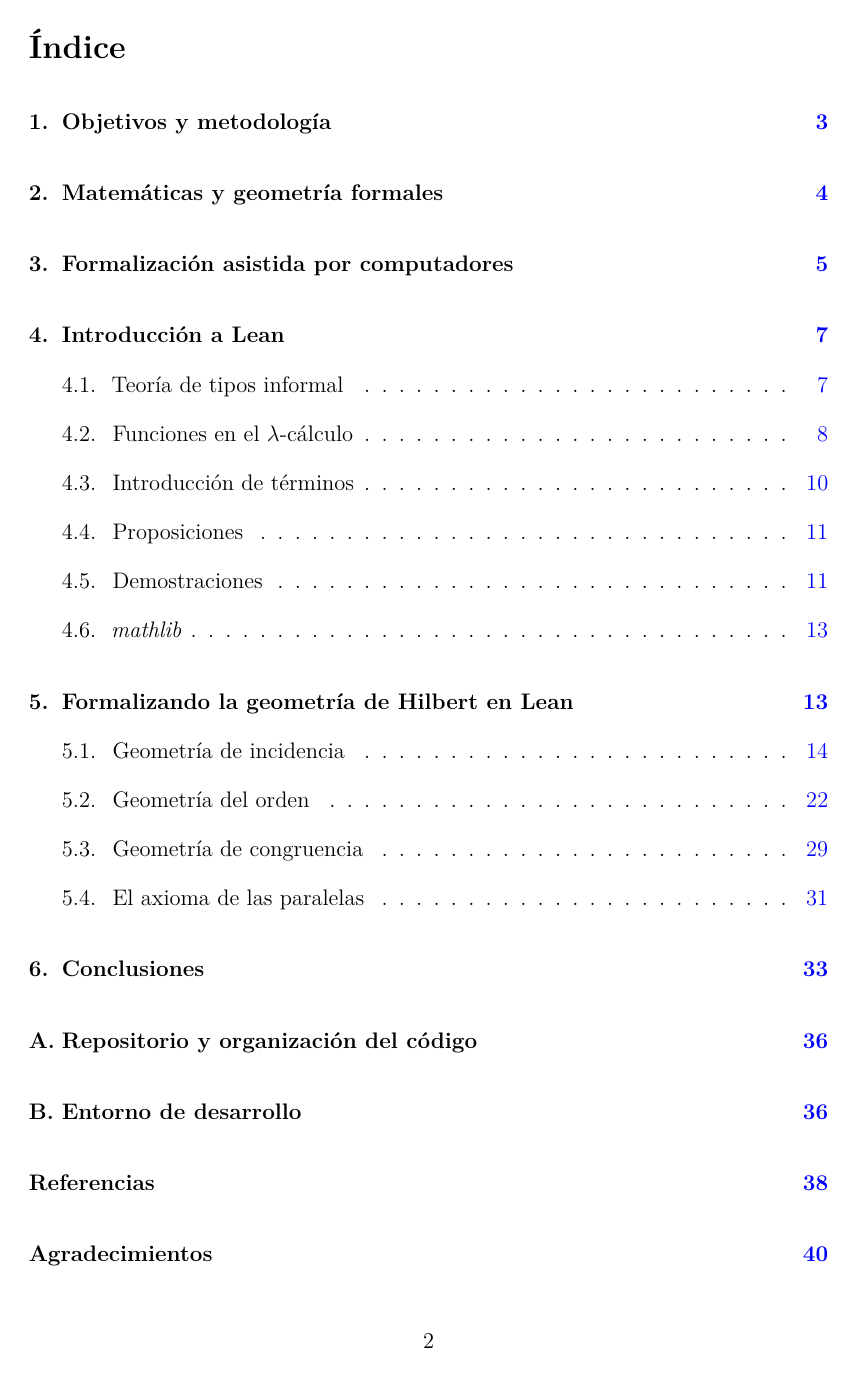
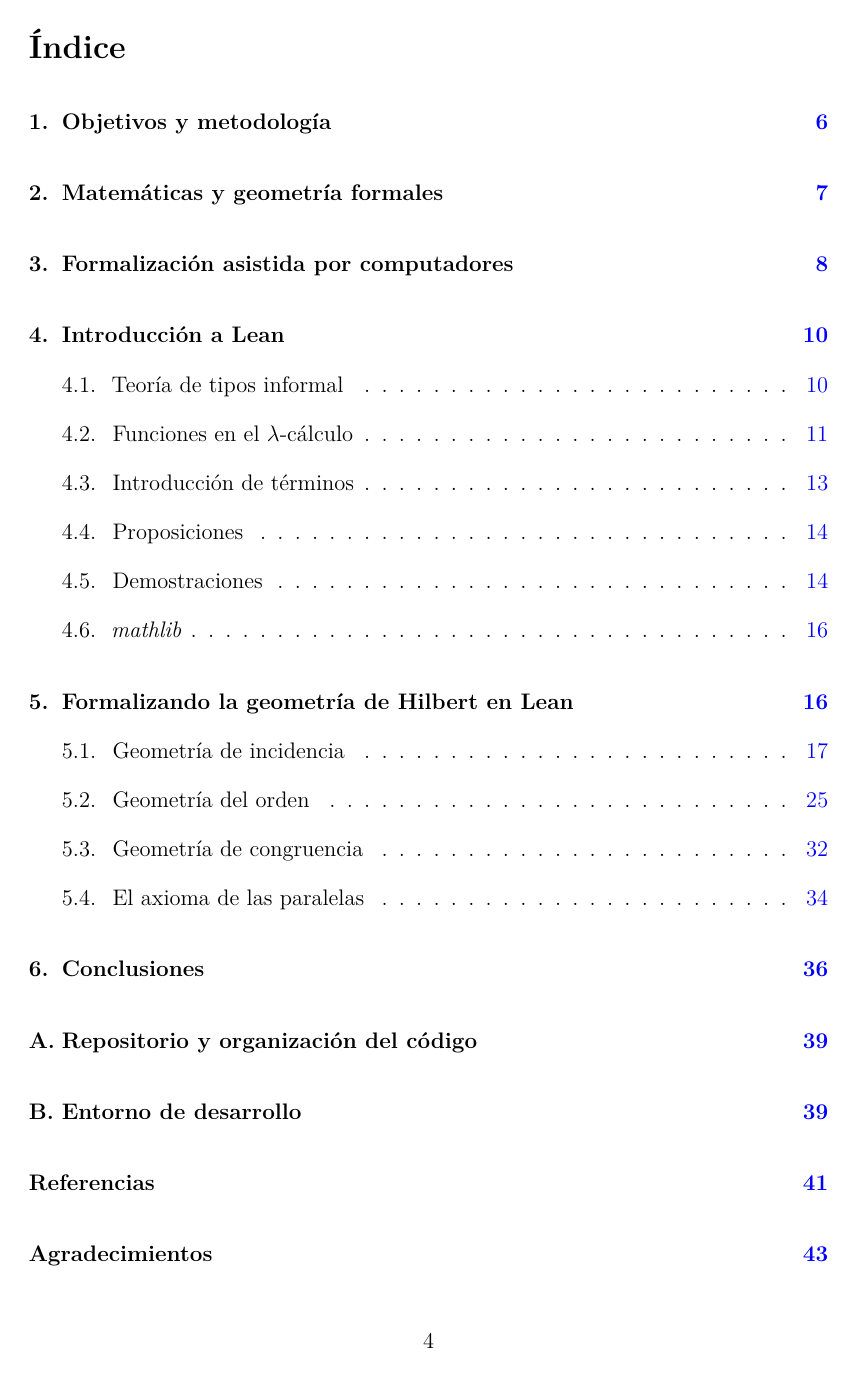
Before and after one commit to haztecaso/euclidean-geometry-lean, a LaTeX paper (memoria/memoria.tex, which reads memoria/1-objetivos-y-metodologia.tex): page 3 of 41 before the commit and page 5 of 44 after it. The pictures show the PDF file memoria/memoria.pdf that the author committed with the source.

Commit message:
Errata y páginas en blanco al inicio

```diff
--- a/memoria/1-objetivos-y-metodologia.tex
+++ b/memoria/1-objetivos-y-metodologia.tex
@@ -14,7 +14,7 @@ características y nociones necesarias de Lean.
 
 Otro objetivo más ambicioso, que trasciende las posibilidades de este trabajo,
 es el de formalizar la independencia del \textit{axioma de las paralelas} del
-resto de axiomas de la geometría. Aún no teniendo el tiempo suficiente para
+resto de axiomas de la geometría. Aun no teniendo el tiempo suficiente para
 abordar esta tarea, hemos propuesto una formalización del enunciado de la
 independencia y propuesto un plan de trabajo para formalizar su demostración.
 
--- a/memoria/memoria.tex
+++ b/memoria/memoria.tex
@@ -66,12 +66,14 @@
 	\vfill{\Large\noindent Facultad de Ciencias Matemáticas.\\[.6em]
 		Trabajo dirigido por Jorge Carmona Ruber.}
 \end{titlepage}
-% \emptypage
+\emptypage
 
 \input{0-abstract.tex}
+\emptypage
 
 \tableofcontents
 \newpage
+\emptypage
 
 \input{1-objetivos-y-metodologia.tex}
 \input{2-matematicas-y-geometria-formales.tex}
```
Also changed, not shown: memoria/memoria.pdf.
